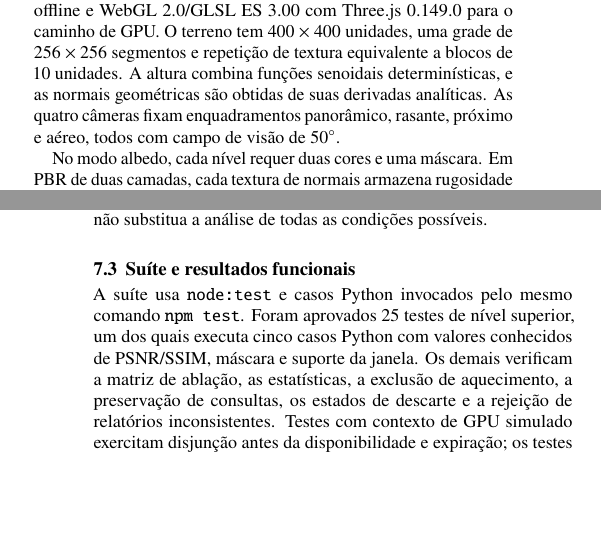
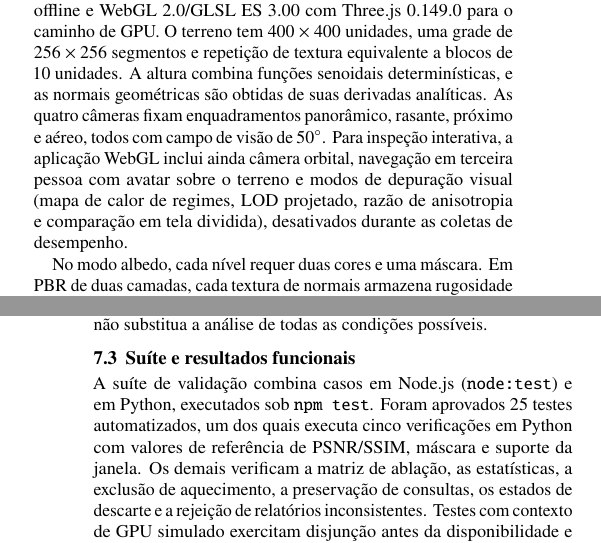
Before and after one commit to ViniciusMBotelho/laplacian-texture-blending, a LaTeX document (paper/artigo.tex, which reads paper/conteudo.tex, paper/secao_validacao_v2.tex): two parts of the columns of pages 3 and 7 of 11, joined at a grey line, cut so that both start at the same text, the shorter picture padded with empty space. Compiled offline with pdfLaTeX.

Commit message:
fix(paper): corrigir legenda da figura 4, grafia e ajustes textuais no LaTeX

```diff
--- a/paper/conteudo.tex
+++ b/paper/conteudo.tex
@@ -191,7 +191,7 @@ result = w.full*full + w.skip*skip + w.lin*lin;
 \end{lstlisting}
 
 \subsection{Representação dos materiais}
-A implementação usa Python/NumPy/Pillow/SciPy para o caminho offline e WebGL 2.0/GLSL ES 3.00 com Three.js 0.149.0 para o caminho de GPU. O terreno tem $400\times400$ unidades, uma grade de $256\times256$ segmentos e repetição de textura equivalente a blocos de 10 unidades. A altura combina funções senoidais determinísticas, e as normais geométricas são obtidas de suas derivadas analíticas. As quatro câmeras fixam enquadramentos panorâmico, rasante, próximo e aéreo, todos com campo de visão de $50^\circ$.
+A implementação usa Python/NumPy/Pillow/SciPy para o caminho offline e WebGL 2.0/GLSL ES 3.00 com Three.js 0.149.0 para o caminho de GPU. O terreno tem $400\times400$ unidades, uma grade de $256\times256$ segmentos e repetição de textura equivalente a blocos de 10 unidades. A altura combina funções senoidais determinísticas, e as normais geométricas são obtidas de suas derivadas analíticas. As quatro câmeras fixam enquadramentos panorâmico, rasante, próximo e aéreo, todos com campo de visão de $50^\circ$. Para inspeção interativa, a aplicação WebGL inclui ainda câmera orbital, navegação em terceira pessoa com avatar sobre o terreno e modos de depuração visual (mapa de calor de regimes, LOD projetado, razão de anisotropia e comparação em tela dividida), desativados durante as coletas de desempenho.
 
 No modo albedo, cada nível requer duas cores e uma máscara. Em PBR de duas camadas, cada textura de normais armazena rugosidade no canal alfa, elevando a contagem a cinco amostras por nível. A rugosidade é uma função determinística da luma do albedo, não uma medição independente do material. O modo de três camadas acrescenta cor, normal/rugosidade e segunda máscara, totalizando oito amostras por nível. A terceira camada é derivada de ativos existentes; ela avalia complexidade do pipeline, não diversidade independente de dados.
 
--- a/paper/secao_validacao_v2.tex
+++ b/paper/secao_validacao_v2.tex
@@ -17,7 +17,7 @@ A Equação~\ref{eq:lodseparado} permite uma matriz fatorial $2\times2$: estimad
 Além de conferir parâmetros, implementamos um controle negativo sobre imagens realmente renderizadas. Nele, os limiares são elevados para $n=2$ e $f=3$, acima de $\xi\in[0,\,1]$, mantendo todos os fragmentos no regime completo. Com pesos de regime constantes, trocar somente o estimador de seleção deve produzir os mesmos pixels para um filtro fixo. O teste exige identidade contra a referência nas células \texttt{grad}, com PSNR infinito e SSIM unitário, e igualdade dos PNGs entre as duas células \texttt{lod}. O controle passou nos dois enquadramentos de teste. Ele detectaria o acoplamento anterior em que o estimador alterava também os mipmaps amostrados, embora não substitua a análise de todas as condições possíveis.
 
 \subsection{Suíte e resultados funcionais}
-A suíte usa \texttt{node:test} e casos Python invocados pelo mesmo comando \texttt{npm test}. Foram aprovados 25 testes de nível superior, um dos quais executa cinco casos Python com valores conhecidos de PSNR/SSIM, máscara e suporte da janela. Os demais verificam a matriz de ablação, as estatísticas, a exclusão de aquecimento, a preservação de consultas, os estados de descarte e a rejeição de relatórios inconsistentes. Testes com contexto de GPU simulado exercitam disjunção antes da disponibilidade e expiração; os testes de integração usam o shader real.
+A suíte de validação combina casos em Node.js (\texttt{node:test}) e em Python, executados sob \texttt{npm test}. Foram aprovados 25 testes automatizados, um dos quais executa cinco verificações em Python com valores de referência de PSNR/SSIM, máscara e suporte da janela. Os demais verificam a matriz de ablação, as estatísticas, a exclusão de aquecimento, a preservação de consultas, os estados de descarte e a rejeição de relatórios inconsistentes. Testes com contexto de GPU simulado exercitam disjunção antes da disponibilidade e expiração; os testes de integração usam o shader real.
 
 As integrações foram executadas em Chrome headless 136, Windows, WebGL 2 via ANGLE/D3D11, sobre uma NVIDIA GeForce RTX 4050 Laptop GPU, com suporte ao timer de GPU. O ambiente de orquestração usou Node.js 24.11.1 e Python 3.12.14. Os dois testes de \texttt{npm run test:gpu} cobrem duas sessões independentes em $320\times180$ e $640\times360$, seguidas do controle negativo em uma terceira sessão. O teste \texttt{npm run test:gpu:resolutions} acrescenta uma quarta sessão, com panorâmica em 1080p e rasante em 4K. Todas as quatro sessões foram concluídas.
 
```
Also changed, not shown: paper/figures/compromisso.pdf, paper/conteudo.tex (4 more changed lines), paper/secao_validacao_v2.tex (2 more changed lines).
